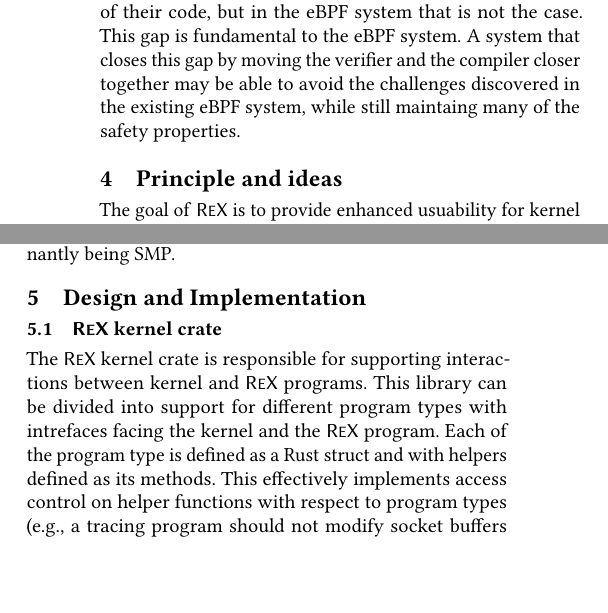
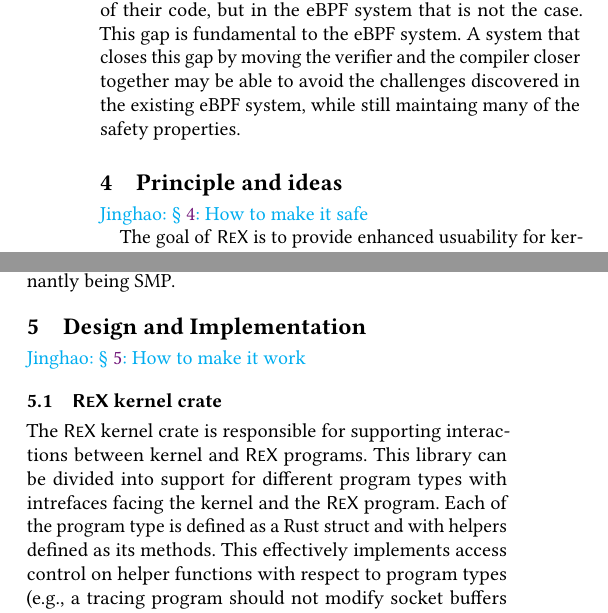
Before and after one commit to upgautamvt/publish-paper, a LaTeX paper (paper.tex, which reads impl.tex, principle.tex): two parts of the columns of pages 7 and 10 of 18, joined at a grey line, cut so that both start at the same text, the shorter picture padded with empty space. Compiled offline with pdfLaTeX.

Commit message:
notes
Signed-off-by: Jinghao Jia <jinghao7@illinois.edu>

```diff
--- a/impl.tex
+++ b/impl.tex
@@ -1,4 +1,7 @@
 \section{Design and Implementation}
+\label{sec:impl}
+
+\jinghao{\S~\ref{sec:impl}: How to make it work}
 
 % \subsection{Design goal}
 
--- a/principle.tex
+++ b/principle.tex
@@ -1,5 +1,7 @@
 \section{Principle and ideas}
 \label{sec:principle}
+
+\jinghao{\S~\ref{sec:principle}: How to make it safe}
 
 %\begin{itemize}
 %    \item goal: expressive and safe (more expressive than and at least as safe
```
Also changed, not shown: eval.tex (+2 -0 lines).
